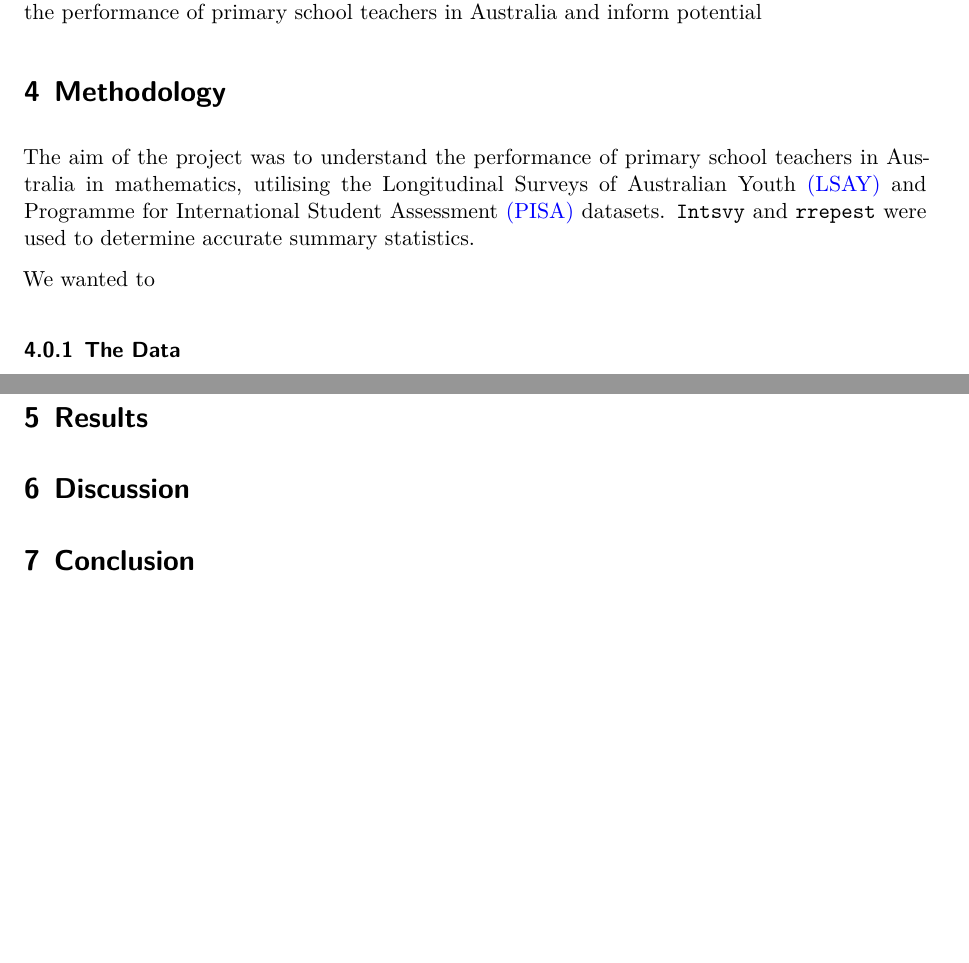
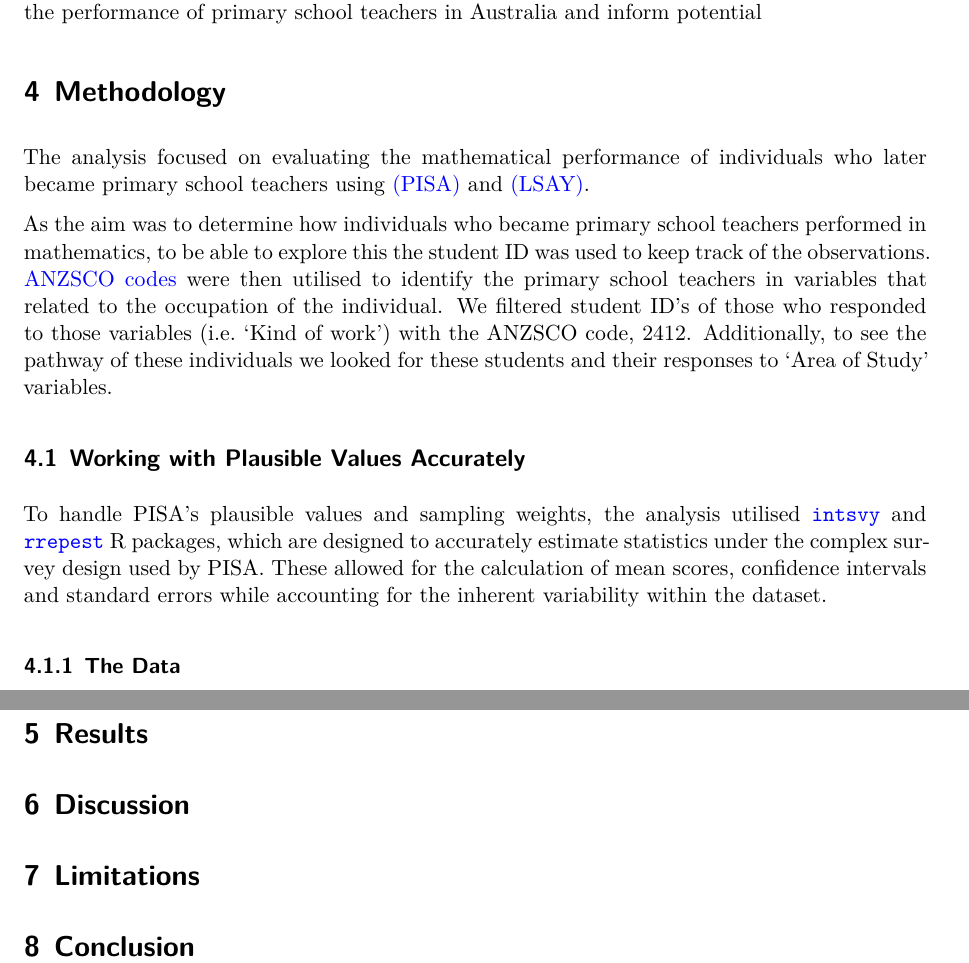
Before and after one commit to tsat0002/pisa-teacher-proficiency-analysis, a Quarto document (report.qmd): two parts of pages 2 and 3 of 3, joined at a grey line, cut so that both start at the same text, the shorter picture padded with empty space. Rendered offline with R 4.5, knitr and Pandoc in place of Quarto, then LaTeX, with nearby package versions; code that draws random numbers runs with fixed seeds of ours.

Commit message:
methodology including brief introduction to plausible values

```diff
--- a/report.qmd
+++ b/report.qmd
@@ -39,10 +39,15 @@ This analysis is significant as it provides critical insights into the math skil
 
 # Methodology
 
-The aim of the project was to understand the performance of primary school teachers in Australia in mathematics, utilising the Longitudinal Surveys of Australian Youth [(LSAY)](https://www.lsay.edu.au/) and Programme for International Student Assessment [(PISA)](https://www.oecd.org/en/about/programmes/pisa.html) datasets. `Intsvy` and `rrepest` were used to determine accurate summary statistics.
+The analysis focused on evaluating the mathematical performance of individuals who later became primary school teachers using [(PISA)](https://www.oecd.org/en/about/programmes/pisa.html) and [(LSAY)](https://www.lsay.edu.au/).
 
-We wanted to
+As the aim was to determine how individuals who became primary school teachers performed in mathematics, to be able to explore this the student ID was used to keep track of the observations. [ANZSCO codes](https://www.abs.gov.au/statistics/classifications/anzsco-australian-and-new-zealand-standard-classification-occupations/latest-release) were then utilised to identify the primary school teachers in variables that related to the occupation of the individual. We filtered student ID's of those who responded to those variables (i.e. 'Kind of work') with the ANZSCO code, 2412. Additionally, to see the pathway of these individuals we looked for these students and their responses to 'Area of Study' variables.
 
+
+
+## Working with Plausible Values Accurately
+
+To handle PISA's plausible values and sampling weights, the analysis utilised [`intsvy`](https://github.com/eldafani/intsvy) and [`rrepest`](https://github.com/cran/Rrepest) R packages, which are designed to accurately estimate statistics under the complex survey design used by PISA. These allowed for the calculation of mean scores, confidence intervals and standard errors while accounting for the inherent variability within the dataset.
 
 ### The Data
 
```
Also changed, not shown: report.qmd (9 more changed lines).
